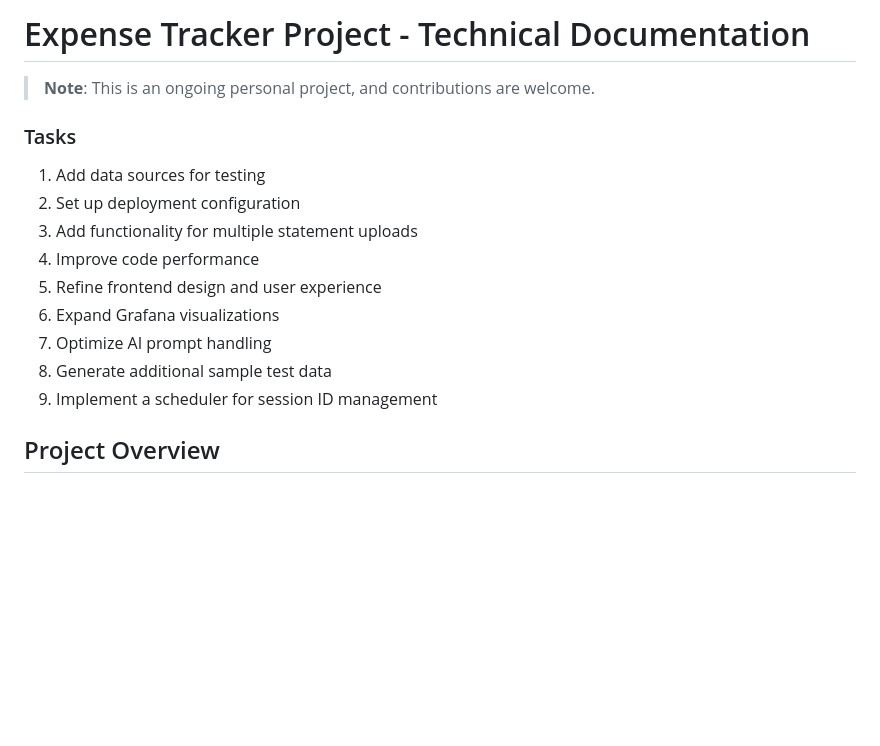
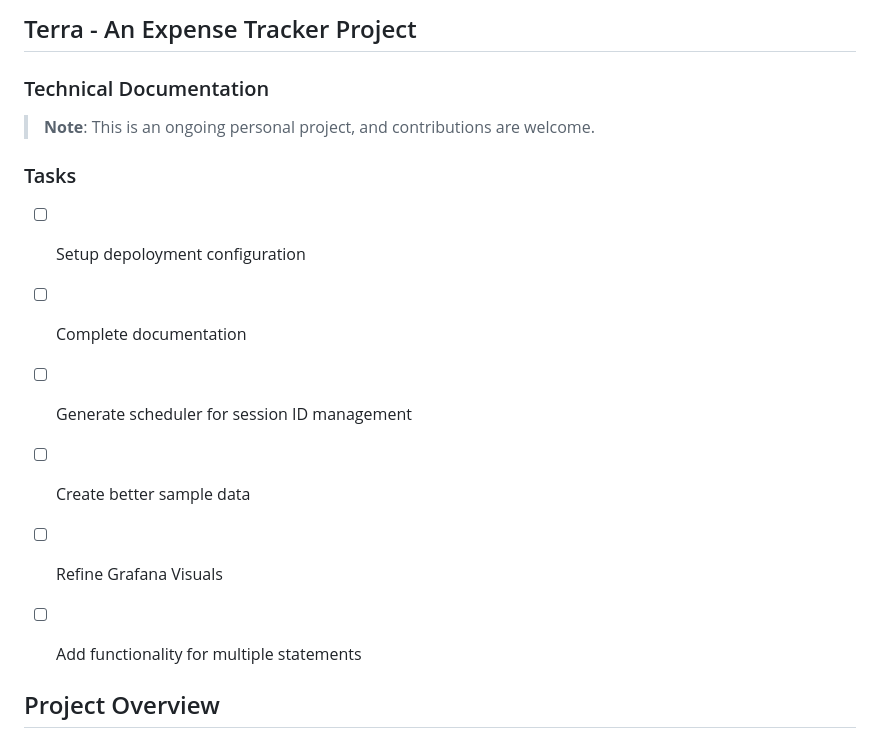
Before and after one commit to VaishnaviNandakumar/terra, a Markdown page: README.md, the part around one of its changes. GitHub-like rendering; blank space fills up the shorter version.

```diff
--- a/README.md
+++ b/README.md
@@ -1,17 +1,16 @@
-# Expense Tracker Project - Technical Documentation
+## Terra - An Expense Tracker Project
+### Technical Documentation
 
 > **Note**: This is an ongoing personal project, and contributions are welcome.
 
 ### Tasks
-1. Add data sources for testing
-2. Set up deployment configuration
-3. Add functionality for multiple statement uploads
-4. Improve code performance
-5. Refine frontend design and user experience
-6. Expand Grafana visualizations
-7. Optimize AI prompt handling
-8. Generate additional sample test data
-9. Implement a scheduler for session ID management
+- [ ] Setup depoloyment configuration
+- [ ] Complete documentation
+- [ ] Generate scheduler for session ID management
+- [ ] Create better sample data
+- [ ] Refine Grafana Visuals
+- [ ] Add functionality for multiple statements
+
 
 ## Project Overview
 
```
Also changed, not shown: other parts of README.md (+39 -13 lines).
